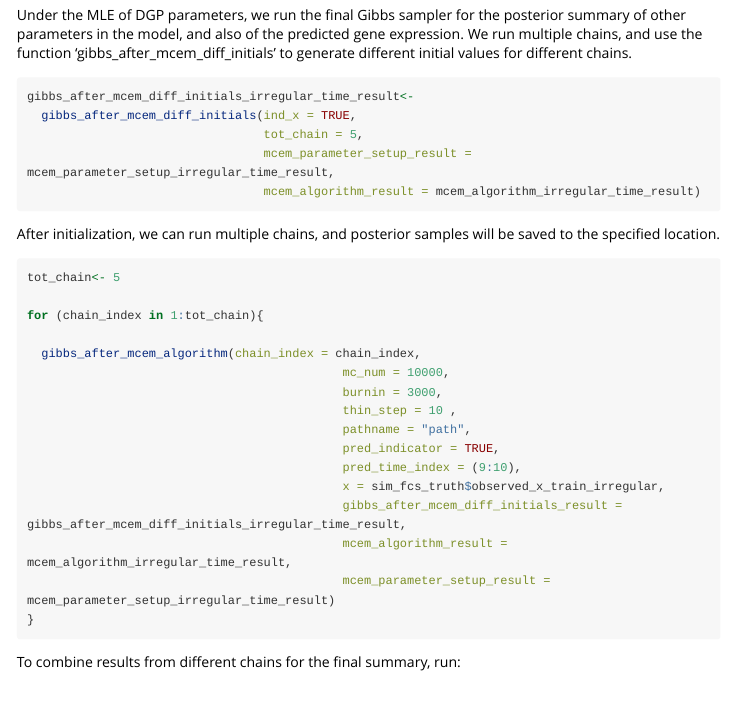
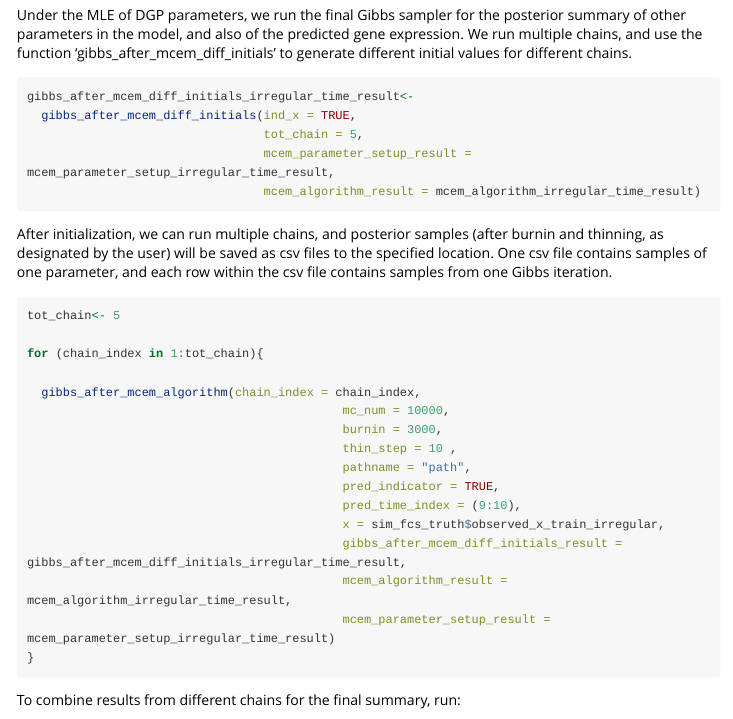
Before and after one commit to MRCBSU/DGP4LCF, an R Markdown document (vignettes/bsfadgp_irregular_data_example.Rmd): the page in a window 1100 px wide, from 1610 px down. Rendered offline with R 4.5, knitr and Pandoc, with nearby package versions; some code elsewhere in the file could not run offline; long lines of code are wrapped.

Commit message:
Added the description of the output files.

````diff
--- a/vignettes/bsfadgp_irregular_data_example.Rmd
+++ b/vignettes/bsfadgp_irregular_data_example.Rmd
@@ -74,7 +74,7 @@ gibbs_after_mcem_diff_initials_irregular_time_result<-
 
 ```
 
-After initialization, we can run multiple chains, and posterior samples will be saved to the specified location.
+After initialization, we can run multiple chains, and posterior samples (after burnin and thinning, as designated by the user) will be saved as csv files to the specified location. One csv file contains samples of one parameter, and each row within the csv file contains samples from one Gibbs iteration.
 
 ```{r, eval = FALSE}
 
````
Also changed, not shown: vignettes/bsfadgp_regular_data_example.Rmd (+1 -1 lines).
